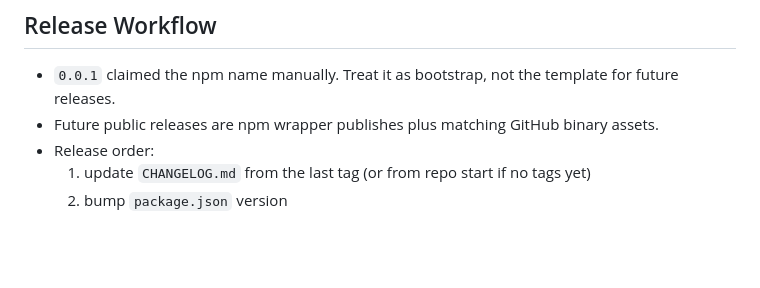
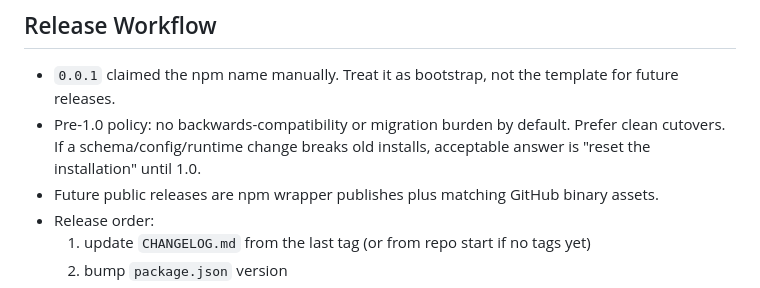
Before and after one commit to obviyus/shelleport, a Markdown page: AGENTS.md, the part around the change. Rendered like a GitHub page; blank space fills up the shorter version.

Commit message:
docs: note pre-1.0 reset policy

```diff
--- a/AGENTS.md
+++ b/AGENTS.md
@@ -104,6 +104,7 @@ Providers yield events; the broker consumes them. To add a new provider, impleme
 ## Release Workflow
 
 - `0.0.1` claimed the npm name manually. Treat it as bootstrap, not the template for future releases.
+- Pre-1.0 policy: no backwards-compatibility or migration burden by default. Prefer clean cutovers. If a schema/config/runtime change breaks old installs, acceptable answer is "reset the installation" until 1.0.
 - Future public releases are npm wrapper publishes plus matching GitHub binary assets.
 - Release order:
   1. update `CHANGELOG.md` from the last tag (or from repo start if no tags yet)
```
